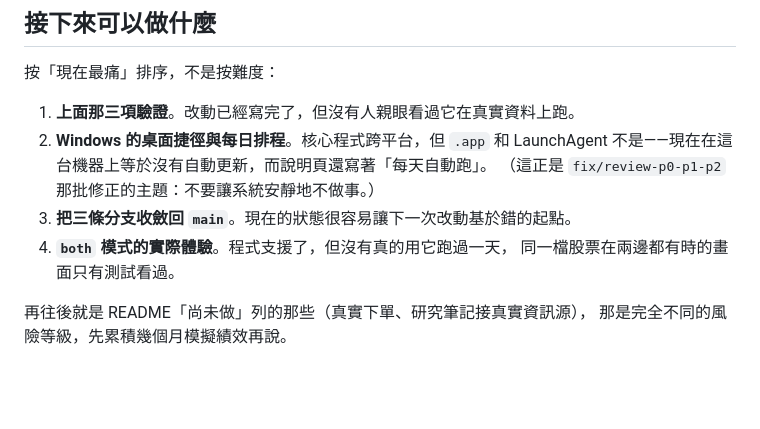
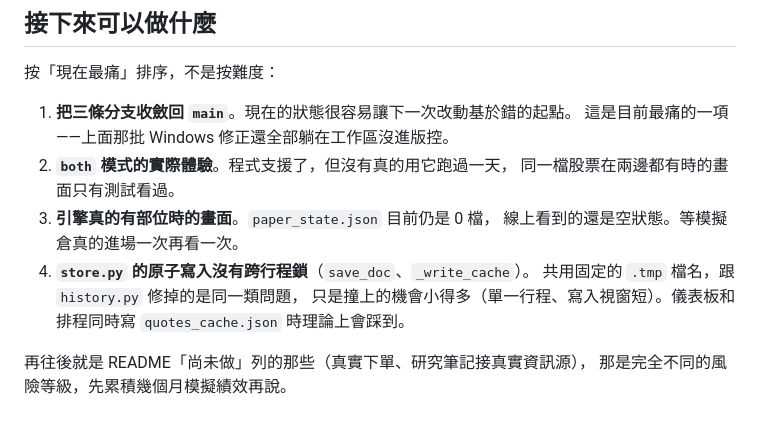
Before and after one commit to ShibaKen223/Investment-Project, a Markdown page: docs/HANDOFF.md, the part around one of its changes. Drawn GitHub-style; blank space fills up the shorter version.

```diff
--- a/docs/HANDOFF.md
+++ b/docs/HANDOFF.md
@@ -132,13 +195,16 @@ py webapp/app.py             # 開儀表板看 engine 模式的畫面
 
 按「現在最痛」排序，不是按難度：
 
-1. **上面那三項驗證**。改動已經寫完了，但沒有人親眼看過它在真實資料上跑。
-2. **Windows 的桌面捷徑與每日排程**。核心程式跨平台，但 `.app` 和 LaunchAgent
-   不是——現在在這台機器上等於沒有自動更新，而說明頁還寫著「每天自動跑」。
-   （這正是 `fix/review-p0-p1-p2` 那批修正的主題：不要讓系統安靜地不做事。）
-3. **把三條分支收斂回 `main`**。現在的狀態很容易讓下一次改動基於錯的起點。
-4. **`both` 模式的實際體驗**。程式支援了，但沒有真的用它跑過一天，
+1. **把三條分支收斂回 `main`**。現在的狀態很容易讓下一次改動基於錯的起點。
+   這是目前最痛的一項——上面那批 Windows 修正還全部躺在工作區沒進版控。
+2. **`both` 模式的實際體驗**。程式支援了，但沒有真的用它跑過一天，
    同一檔股票在兩邊都有時的畫面只有測試看過。
+3. **引擎真的有部位時的畫面**。`paper_state.json` 目前仍是 0 檔，
+   線上看到的還是空狀態。等模擬倉真的進場一次再看一次。
+4. **`store.py` 的原子寫入沒有跨行程鎖**（`save_doc`、`_write_cache`）。
+   共用固定的 `.tmp` 檔名，跟 `history.py` 修掉的是同一類問題，
+   只是撞上的機會小得多（單一行程、寫入視窗短）。儀表板和排程同時寫
+   `quotes_cache.json` 時理論上會踩到。
 
 再往後就是 README「尚未做」列的那些（真實下單、研究筆記接真實資訊源），
 那是完全不同的風險等級，先累積幾個月模擬績效再說。
```
Also changed, not shown: other parts of docs/HANDOFF.md (+64 -1 lines), README.md (+33 -8 lines), docs/USAGE.md (+5 -0 lines).
